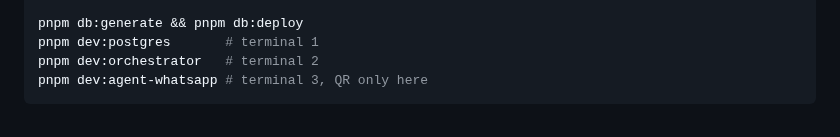
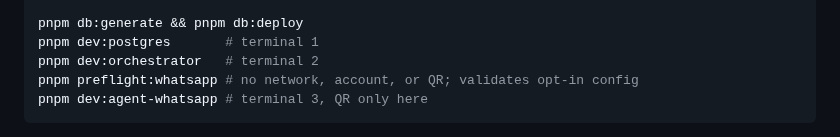
Before and after one commit to Mindsurfer7/integron, a Markdown page: docs/P2-3-WHATSAPP-SPIKE.md, the part around the change. Drawn GitHub-style.

Commit message:
docs: preflight before interactive WhatsApp test

````diff
--- a/docs/P2-3-WHATSAPP-SPIKE.md
+++ b/docs/P2-3-WHATSAPP-SPIKE.md
@@ -79,6 +79,7 @@ export OUTBOUND_ENABLED=false
 pnpm db:generate && pnpm db:deploy
 pnpm dev:postgres       # terminal 1
 pnpm dev:orchestrator   # terminal 2
+pnpm preflight:whatsapp # no network, account, or QR; validates opt-in config
 pnpm dev:agent-whatsapp # terminal 3, QR only here
 ```
 
````
